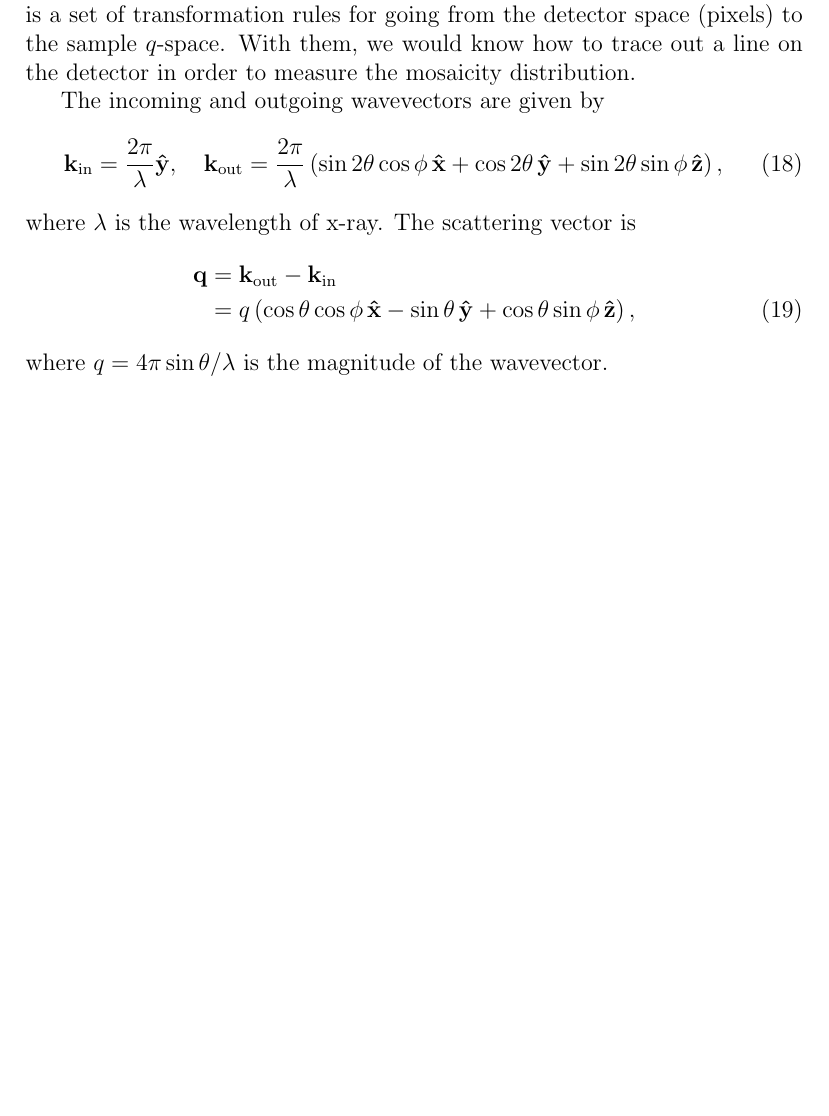
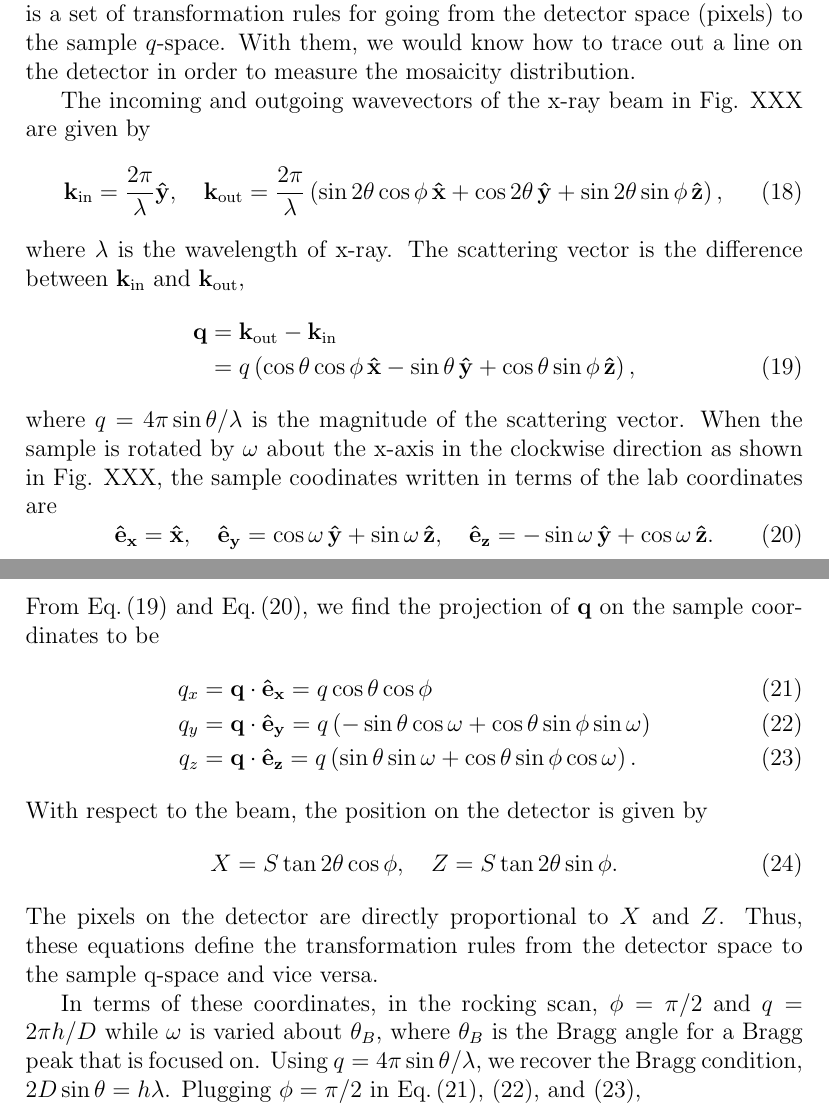
Before and after one commit to kakabori/writeup, a LaTeX document (mosaic_spread/mosaic_spread_analysis.tex): part of page 4 of 4 before the commit and two parts of pages 4 and 5 of 5 after it, the two joined at a grey line, cut so that both start at the same text, the shorter picture padded with empty space. Compiled offline with pdfLaTeX.

Commit message:
modifying mosaic_spread

```diff
--- a/mosaic_spread/mosaic_spread_analysis.tex
+++ b/mosaic_spread/mosaic_spread_analysis.tex
@@ -1,6 +1,7 @@
-\documentclass[letterpaper,12pt]{article}
+\documentclass[12pt,letterpaper]{article}
 \author{Kiyo Akabori}
 \title{Mosaic Spread Analysis}
+\date{\today}
 %-------------------------------------Package-----------------------
 \usepackage{graphicx}
 \usepackage{epstopdf}
@@ -15,8 +16,7 @@
 \usepackage{amssymb}
 \usepackage{amsthm}
 \usepackage{newlfont}
-\usepackage{gensymb}%for \degree
-%\usepackage{textcomp}%for \textdegree
+\usepackage{textcomp,gensymb}%for \textdegree and \degree
 
 \DeclareGraphicsExtensions{.pdf,.png,.jpg,.eps}
 \graphicspath{{./figures/}}
@@ -277,7 +276,8 @@ With them, we would know how to trace out a line on the detector in order
 to measure the mosaicity distribution.
 
 
-The incoming and outgoing wavevectors are given by
+The incoming and outgoing wavevectors of the x-ray beam in Fig. XXX
+are given by
 \begin{equation}
   \kin = \frac{2\pi}{\lambda} \yhat, \quad
   \kout =
@@ -289,17 +289,49 @@ The incoming and outgoing wavevectors are given by
   \label{eq:kinkout}
 \end{equation}
 where $\lambda$ is the wavelength of x-ray. The scattering vector is
+the difference between $\kin$ and $\kout$,
 \begin{align}
   \mathbf{q} &= \kout - \kin \nonumber \\
              &= q \left(
                   \cos\theta\cos\phi \, \xhat - \sin\theta \, \yhat
                   + \cos\theta\sin\phi \, \zhat
                 \right),
+  \label{eq:q_vector}
 \end{align}
-where $q=4\pi\sin\theta/\lambda$ is the magnitude of the wavevector.
+where $q=4\pi\sin\theta/\lambda$ is the magnitude of the scattering vector.
+When the sample is rotated by $\omega$ about the x-axis in the clockwise
+direction as shown in Fig. XXX, the sample coodinates written in terms of
+the lab coordinates are
+\begin{equation}
+  \mathbf{\hat{e}_x} = \xhat, \quad
+  \mathbf{\hat{e}_y} = \cos\omega\,\yhat + \sin\omega\,\zhat, \quad
+  \mathbf{\hat{e}_z} = -\sin\omega\,\yhat + \cos\omega\,\zhat.
+  \label{eq:smp_coord}
+\end{equation}
+From \Eq{eq:q_vector} and \Eq{eq:smp_coord}, we find the projection of $\mathbf{q}$ on the sample coordinates to be
+\begin{align}
+  q_x &= \mathbf{q}\cdot\mathbf{\hat{e}_x}
+       = q\cos\theta\cos\phi
+       \label{eq:qx} \\
+  q_y &= \mathbf{q}\cdot\mathbf{\hat{e}_y}
+       = q\left(-\sin\theta\cos\omega + \cos\theta\sin\phi\sin\omega\right)
+       \label{eq:qy} \\
+  q_z &= \mathbf{q}\cdot\mathbf{\hat{e}_z}
+       = q\left(\sin\theta\sin\omega + \cos\theta\sin\phi\cos\omega\right).
+       \label{eq:qz}
+\end{align}
+With respect to the beam, the position on the detector is given by
+\begin{equation}
+  X = S \tan 2\theta \cos\phi, \quad Z = S \tan 2\theta \sin\phi.
+\end{equation}
+The pixels on the detector are directly proportional to $X$ and $Z$. Thus,
+these equations define the transformation rules from the detector space
+to the sample q-space and vice versa.
 
-
-
-
+In terms of these coordinates, in the rocking scan, $\phi=\pi/2$ and $q=2\pi h/D$
+while $\omega$ is varied about $\theta_B$, where $\theta_B$ is the Bragg
+angle for a Bragg peak that is focused on. Using $q=4\pi\sin\theta/\lambda$,
+we recover the Bragg condition, $2D\sin\theta=h\lambda$. Plugging $\phi=\pi/2$
+in Eq.\,(\ref{eq:qx}), (\ref{eq:qy}), and (\ref{eq:qz}),
 
 \end{document}
```
Also changed, not shown: mosaic_spread/mosaic_spread_analysis.tex (3 more changed lines), 2 other files.
